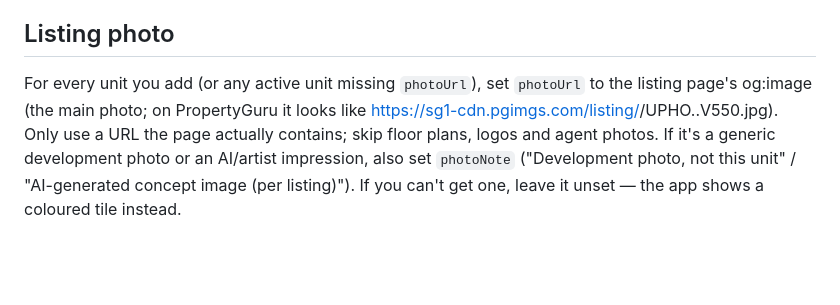
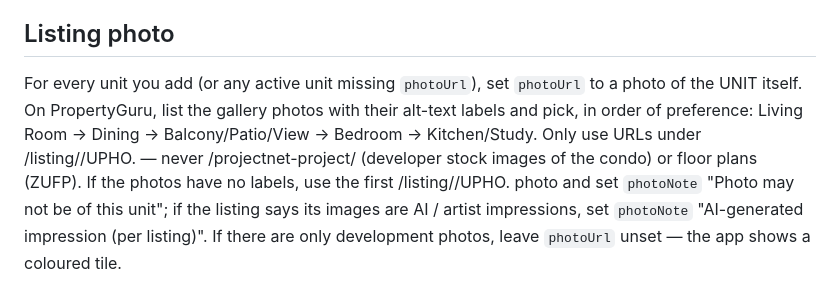
Before and after one commit to adrianweegit/home-shortlist, a Markdown page: WORKER.md, the part around the change. GitHub-like rendering; blank space fills up the shorter version.

Commit message:
Worker: choose photos of the unit, not development stock images
Co-Authored-By: Claude Opus 5.5 <noreply@anthropic.com>
Claude-Session: https://claude.ai/code/session_01TR8szLVGUBomMmR9xRpemz

```diff
--- a/WORKER.md
+++ b/WORKER.md
@@ -88,10 +88,12 @@ On every unit you create, also set:
 The app uses these for its "New for you to review" list (newest first, with "From Claude's scan" / "Added by Shernice" / "Suggested by Andrew").
 
 ## Listing photo
-For every unit you add (or any active unit missing `photoUrl`), set `photoUrl` to the
-listing page's og:image (the main photo; on PropertyGuru it looks like
-https://sg1-cdn.pgimgs.com/listing/<id>/UPHO.<n>.V550.jpg). Only use a URL the page
-actually contains; skip floor plans, logos and agent photos. If it's a generic
-development photo or an AI/artist impression, also set `photoNote`
-("Development photo, not this unit" / "AI-generated concept image (per listing)").
-If you can't get one, leave it unset — the app shows a coloured tile instead.
+For every unit you add (or any active unit missing `photoUrl`), set `photoUrl` to a photo
+of the UNIT itself. On PropertyGuru, list the gallery photos with their alt-text labels
+and pick, in order of preference: Living Room → Dining → Balcony/Patio/View → Bedroom →
+Kitchen/Study. Only use URLs under /listing/<thatListingId>/UPHO. — never
+/projectnet-project/ (developer stock images of the condo) or floor plans (ZUFP).
+If the photos have no labels, use the first /listing/<id>/UPHO. photo and set
+`photoNote` "Photo may not be of this unit"; if the listing says its images are AI /
+artist impressions, set `photoNote` "AI-generated impression (per listing)".
+If there are only development photos, leave `photoUrl` unset — the app shows a coloured tile.
```
